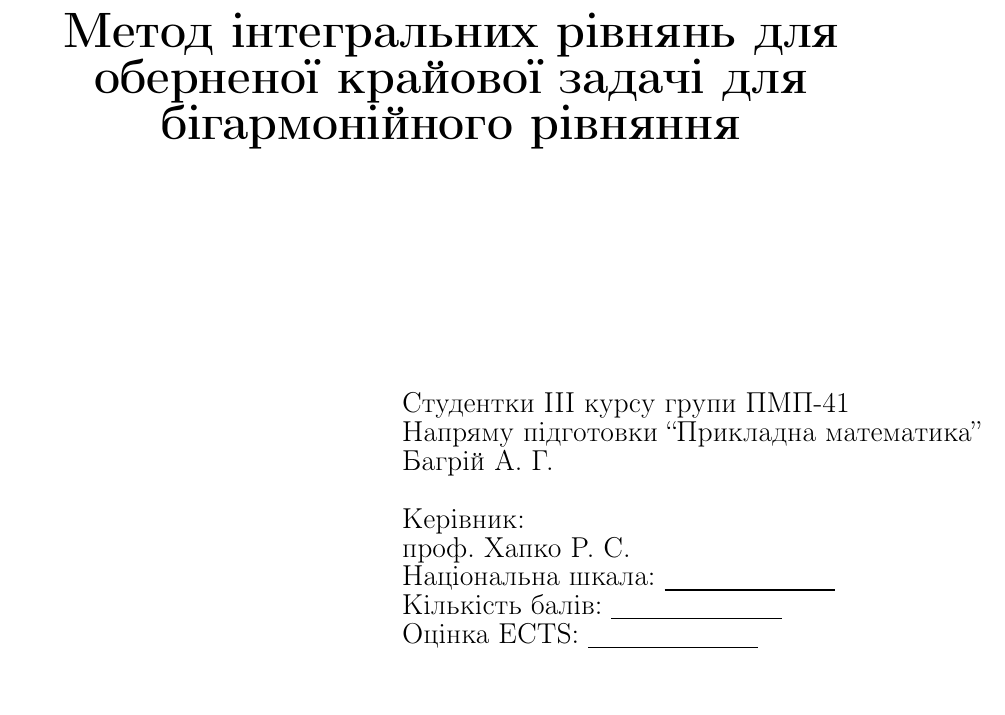
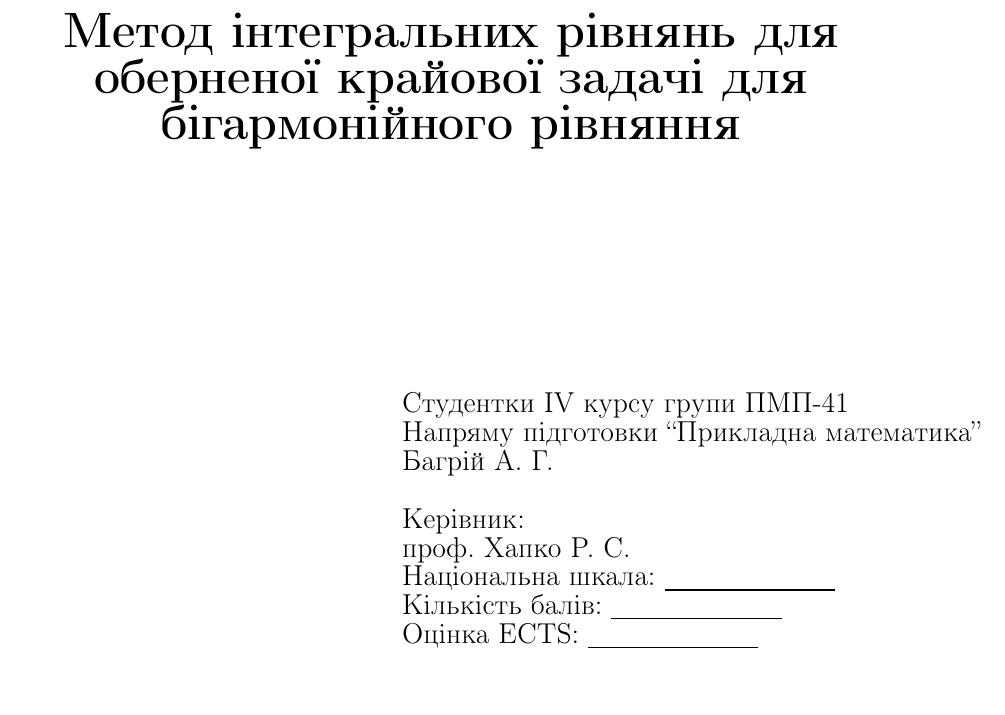
Before and after one commit to AnnaBagriy/Biharmonic-Boundary-Problem, a LaTeX document (Theorem.tex): part of page 1 of 14, cut so that both start at the same text. Compiled offline with pdfLaTeX.

Commit message:
Fix course

```diff
--- a/Theorem.tex
+++ b/Theorem.tex
@@ -63,7 +63,7 @@
 	    \leavevmode \\
 	    \leavevmode \\
 	        \begin{tabular}{p{7cm}p{12cm}}
-	    	    \, & {\large Студентки III курсу групи ПМП-41} \\
+	    	    \, & {\large Студентки IV курсу групи ПМП-41} \\
 	    	    \, & {\large Напряму підготовки ``Прикладна математика''} \\
 	    	    \, & {\large Багрій А. Г.} \\
 	    	    \, & \, \\
```
Also changed, not shown: Theorem.pdf.
